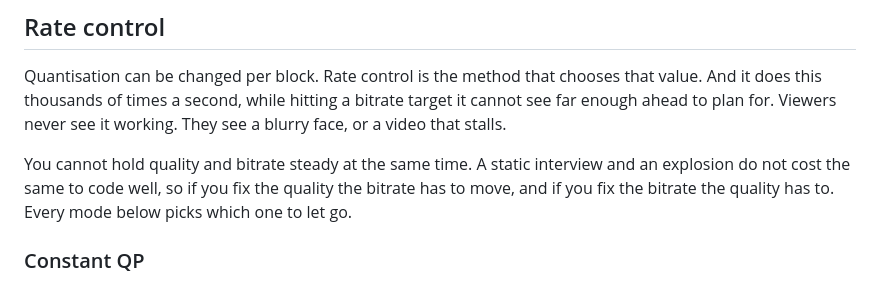
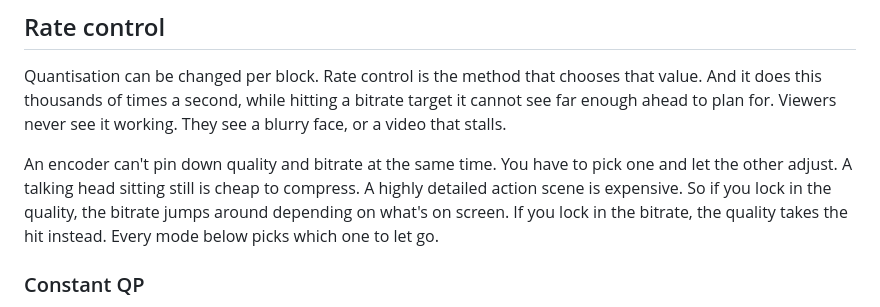
Before and after one commit to terranvigil/next264, a Markdown page: site/encoding.md, the part around the change. Drawn GitHub-style.

Commit message:
encoding: spell out the quality-bitrate tradeoff in concrete terms

```diff
--- a/site/encoding.md
+++ b/site/encoding.md
@@ -252,10 +252,12 @@ that value. And it does this thousands of times a second, while hitting a
 bitrate target it cannot see far enough ahead to plan for. Viewers never see it
 working. They see a blurry face, or a video that stalls.
 
-You cannot hold quality and bitrate steady at the same time. A static
-interview and an explosion do not cost the same to code well, so if you fix the
-quality the bitrate has to move, and if you fix the bitrate the quality has to.
-Every mode below picks which one to let go.
+An encoder can't pin down quality and bitrate at the same time. You have to
+pick one and let the other adjust. A talking head sitting still is cheap to
+compress. A highly detailed action scene is expensive. So if you lock in the
+quality, the bitrate jumps around depending on what's on screen. If you lock in
+the bitrate, the quality takes the hit instead. Every mode below picks which one
+to let go.
 
 ### Constant QP
 
```
